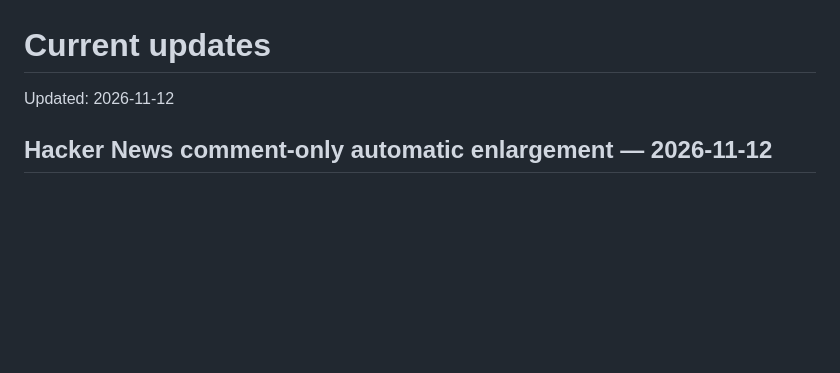
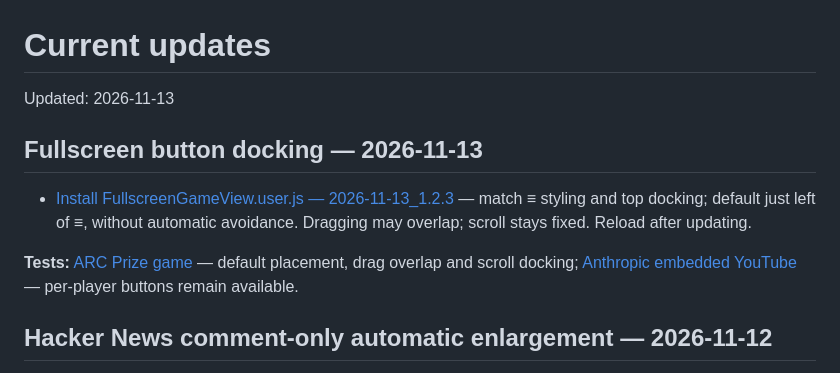
Before and after one commit to ChrisTorng/TampermonkeyScripts, a Markdown page: CurrentUpdates.md, the part around the change. Rendered like a GitHub page; blank space fills up the shorter version.

Commit message:
Document static fullscreen-menu spacing and fixed scroll docking

```diff
--- a/CurrentUpdates.md
+++ b/CurrentUpdates.md
@@ -1,6 +1,12 @@
 # Current updates
 
-Updated: 2026-11-12
+Updated: 2026-11-13
+
+## Fullscreen button docking — 2026-11-13
+
+- [Install FullscreenGameView.user.js — 2026-11-13_1.2.3](src/FullscreenGameView.user.js) — match ≡ styling and top docking; default just left of ≡, without automatic avoidance. Dragging may overlap; scroll stays fixed. Reload after updating.
+
+**Tests:** [ARC Prize game](https://arcprize.org/tasks/ls20) — default placement, drag overlap and scroll docking; [Anthropic embedded YouTube](https://www.anthropic.com/claude-fable-and-mythos-5-2) — per-player buttons remain available.
 
 ## Hacker News comment-only automatic enlargement — 2026-11-12
 
```
